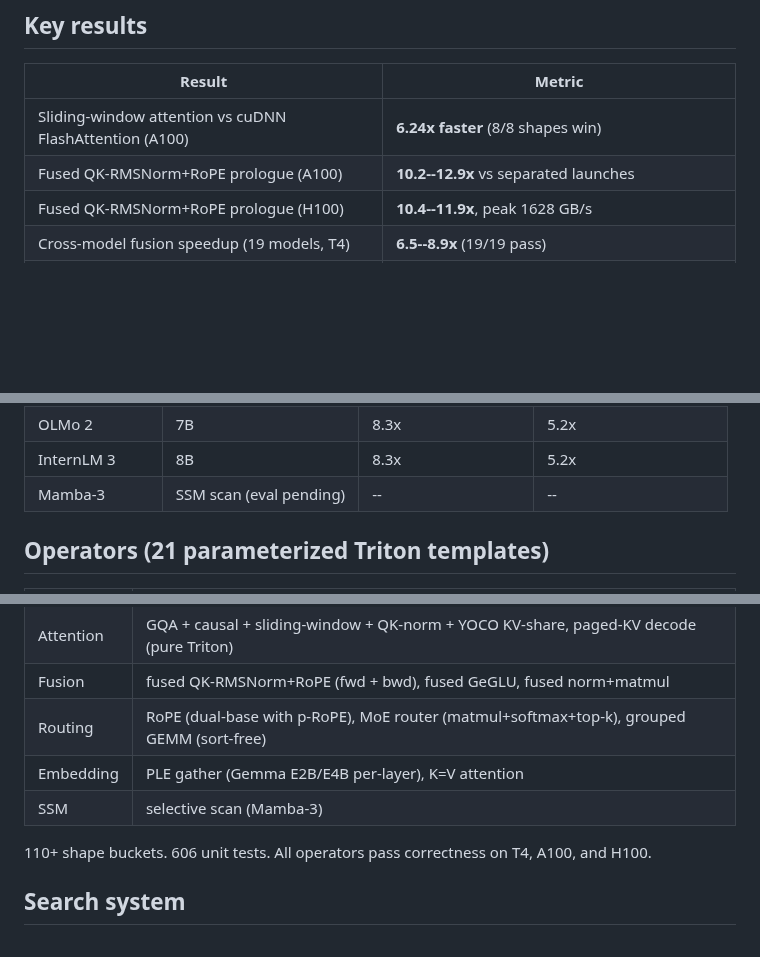
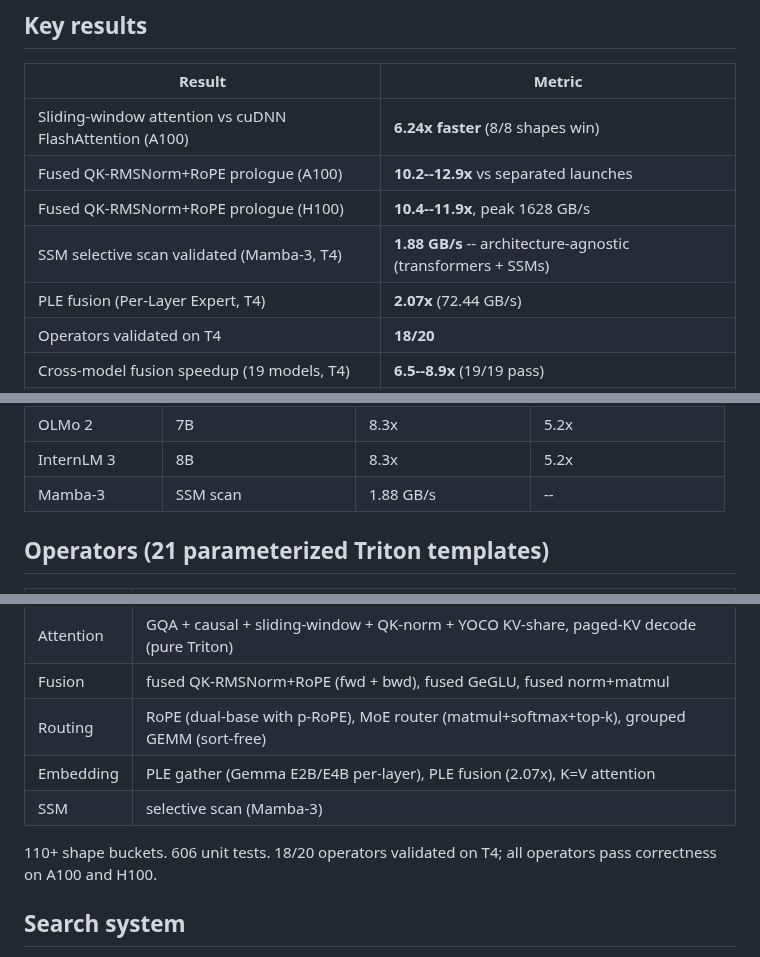
Before and after one commit to PwnKit-Labs/noeris, a Markdown page: README.md, 3 parts joined by grey strips. GitHub-like rendering; blank space fills up the shorter version.

Commit message:
README: add SSM scan (1.88 GB/s), PLE fusion (2.07x), 18/20 validated
none

```diff
--- a/README.md
+++ b/README.md
@@ -26,6 +26,9 @@ Noeris generates GPU kernels from compact parameter tuples, stores winning confi
 | Sliding-window attention vs cuDNN FlashAttention (A100) | **6.24x faster** (8/8 shapes win) |
 | Fused QK-RMSNorm+RoPE prologue (A100) | **10.2--12.9x** vs separated launches |
 | Fused QK-RMSNorm+RoPE prologue (H100) | **10.4--11.9x**, peak 1628 GB/s |
+| SSM selective scan validated (Mamba-3, T4) | **1.88 GB/s** -- architecture-agnostic (transformers + SSMs) |
+| PLE fusion (Per-Layer Expert, T4) | **2.07x** (72.44 GB/s) |
+| Operators validated on T4 | **18/20** |
 | Cross-model fusion speedup (19 models, T4) | **6.5--8.9x** (19/19 pass) |
 | Cross-model fusion speedup (19 models, A100) | **3.9--9.8x** (mean 340 GB/s) |
 | End-to-end 26-layer Gemma 4 E2B (A100) | **1.43x** (41.4 ms -> 29.1 ms) |
@@ -67,7 +70,7 @@ All 19 shapes pass correctness. Fusion speedup measured on T4 (Kaggle) and A100
 | DBRX | 132B | 8.9x | 6.3x |
 | OLMo 2 | 7B | 8.3x | 5.2x |
 | InternLM 3 | 8B | 8.3x | 5.2x |
-| Mamba-3 | SSM scan (eval pending) | -- | -- |
+| Mamba-3 | SSM scan | 1.88 GB/s | -- |
 
 ## Operators (21 parameterized Triton templates)
 
@@ -77,10 +80,10 @@ All 19 shapes pass correctness. Fusion speedup measured on T4 (Kaggle) and A100
 | Attention | GQA + causal + sliding-window + QK-norm + YOCO KV-share, paged-KV decode (pure Triton) |
 | Fusion | fused QK-RMSNorm+RoPE (fwd + bwd), fused GeGLU, fused norm+matmul |
 | Routing | RoPE (dual-base with p-RoPE), MoE router (matmul+softmax+top-k), grouped GEMM (sort-free) |
-| Embedding | PLE gather (Gemma E2B/E4B per-layer), K=V attention |
+| Embedding | PLE gather (Gemma E2B/E4B per-layer), PLE fusion (2.07x), K=V attention |
 | SSM | selective scan (Mamba-3) |
 
-110+ shape buckets. 606 unit tests. All operators pass correctness on T4, A100, and H100.
+110+ shape buckets. 606 unit tests. 18/20 operators validated on T4; all operators pass correctness on A100 and H100.
 
 ## Search system
 
```
